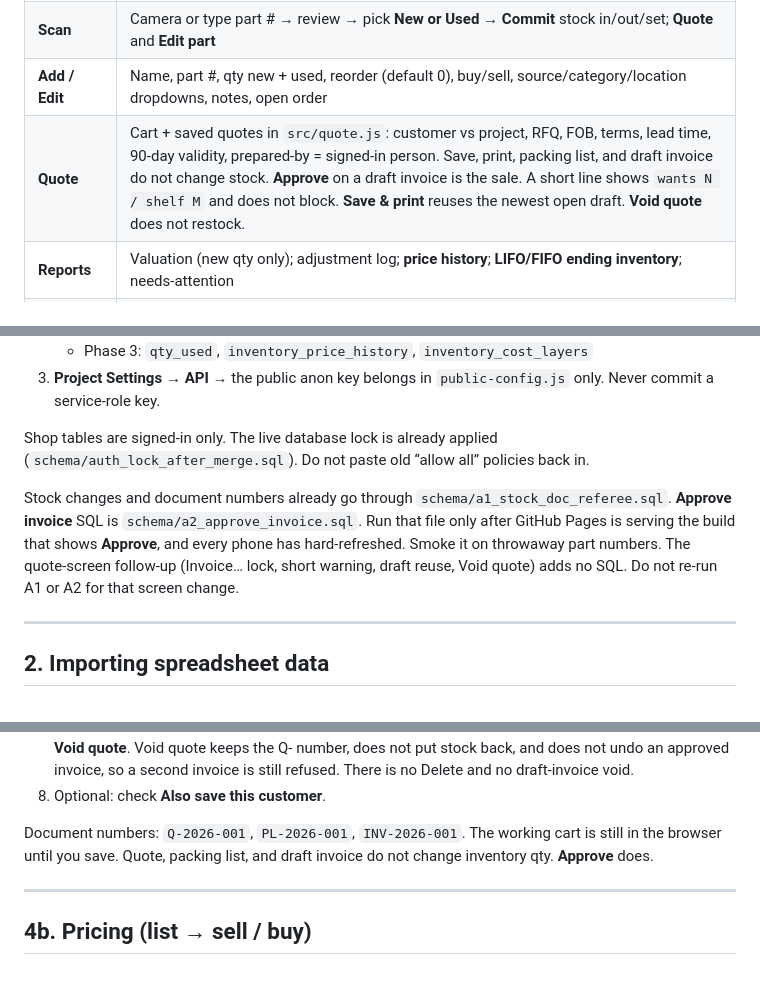
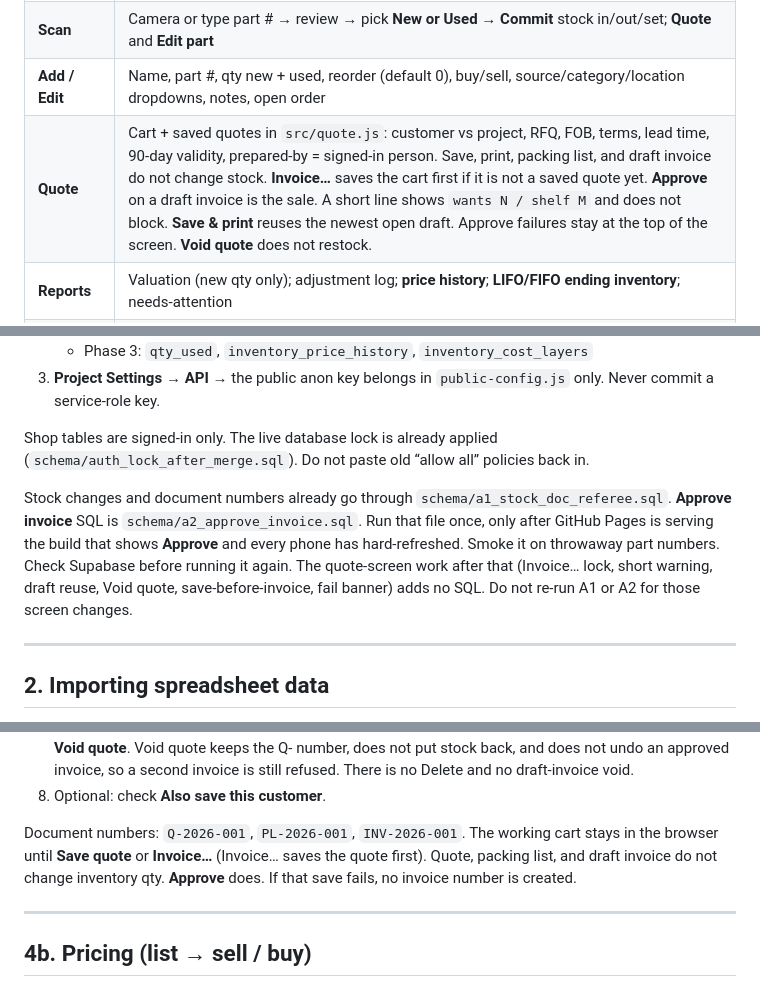
Before and after one commit to KG3924/parts-inventory, a Markdown page: README.md, 3 parts joined by grey strips. GitHub-like rendering.

```diff
--- a/README.md
+++ b/README.md
@@ -24,7 +24,7 @@ Phone-friendly inventory tracker for **In-Mar Systems** with live remote access,
 | **Home** | Live list; search; source + category chips; tiles; **+/−** on new qty; **Adjust** (Scan, New vs Used); Quote / Edit / Del |
 | **Scan** | Camera or type part # → review → pick **New or Used** → **Commit** stock in/out/set; **Quote** and **Edit part** |
 | **Add / Edit** | Name, part #, qty new + used, reorder (default 0), buy/sell, source/category/location dropdowns, notes, open order |
-| **Quote** | Cart + saved quotes in `src/quote.js`: customer vs project, RFQ, FOB, terms, lead time, 90-day validity, prepared-by = signed-in person. Save, print, packing list, and draft invoice do not change stock. **Approve** on a draft invoice is the sale. A short line shows `wants N / shelf M` and does not block. **Save & print** reuses the newest open draft. **Void quote** does not restock. |
+| **Quote** | Cart + saved quotes in `src/quote.js`: customer vs project, RFQ, FOB, terms, lead time, 90-day validity, prepared-by = signed-in person. Save, print, packing list, and draft invoice do not change stock. **Invoice…** saves the cart first if it is not a saved quote yet. **Approve** on a draft invoice is the sale. A short line shows `wants N / shelf M` and does not block. **Save & print** reuses the newest open draft. Approve failures stay at the top of the screen. **Void quote** does not restock. |
 | **Reports** | Valuation (new qty only); adjustment log; **price history**; **LIFO/FIFO ending inventory**; needs-attention |
 | **Labels** | **QR deep-link** labels (stable ID in URL) → phone Camera opens app to that part; Brother DK-1201 or letter paper (8/sheet) |
 | **More** | Export/Import JSON; sell factors; **GBP/EUR/NOK exchange rates** (fetch or type); FIFO/LIFO; setup SQL; clear all |
@@ -68,7 +68,7 @@ The public anon key is in `public-config.js`. Never commit a service-role key.
 
 Shop tables are signed-in only. The live database lock is already applied (`schema/auth_lock_after_merge.sql`). Do not paste old “allow all” policies back in.
 
-Stock changes and document numbers already go through `schema/a1_stock_doc_referee.sql`. **Approve invoice** SQL is `schema/a2_approve_invoice.sql`. Run that file only after GitHub Pages is serving the build that shows **Approve**, and every phone has hard-refreshed. Smoke it on throwaway part numbers. The quote-screen follow-up (Invoice… lock, short warning, draft reuse, Void quote) adds no SQL. Do not re-run A1 or A2 for that screen change.
+Stock changes and document numbers already go through `schema/a1_stock_doc_referee.sql`. **Approve invoice** SQL is `schema/a2_approve_invoice.sql`. Run that file once, only after GitHub Pages is serving the build that shows **Approve** and every phone has hard-refreshed. Smoke it on throwaway part numbers. Check Supabase before running it again. The quote-screen work after that (Invoice… lock, short warning, draft reuse, Void quote, save-before-invoice, fail banner) adds no SQL. Do not re-run A1 or A2 for those screen changes.
 
 ---
 
@@ -141,7 +141,7 @@ These are three related documents that share the same cart and look similar, but
 7. The saved list opens on **Open** (Draft, Sent, Accepted). **Archive** is Voided and Expired. **Open**, **Print**, **Dup**, **Void quote**. Void quote keeps the Q- number, does not put stock back, and does not undo an approved invoice, so a second invoice is still refused. There is no Delete and no draft-invoice void.
 8. Optional: check **Also save this customer**.
 
-Document numbers: `Q-2026-001`, `PL-2026-001`, `INV-2026-001`. The working cart is still in the browser until you save. Quote, packing list, and draft invoice do not change inventory qty. **Approve** does.
+Document numbers: `Q-2026-001`, `PL-2026-001`, `INV-2026-001`. The working cart stays in the browser until **Save quote** or **Invoice…** (Invoice… saves the quote first). Quote, packing list, and draft invoice do not change inventory qty. **Approve** does. If that save fails, no invoice number is created.
 
 ---
 
```
Also changed, not shown: other parts of README.md (+1 -1 lines), CONTEXT.md (+22 -17 lines).
